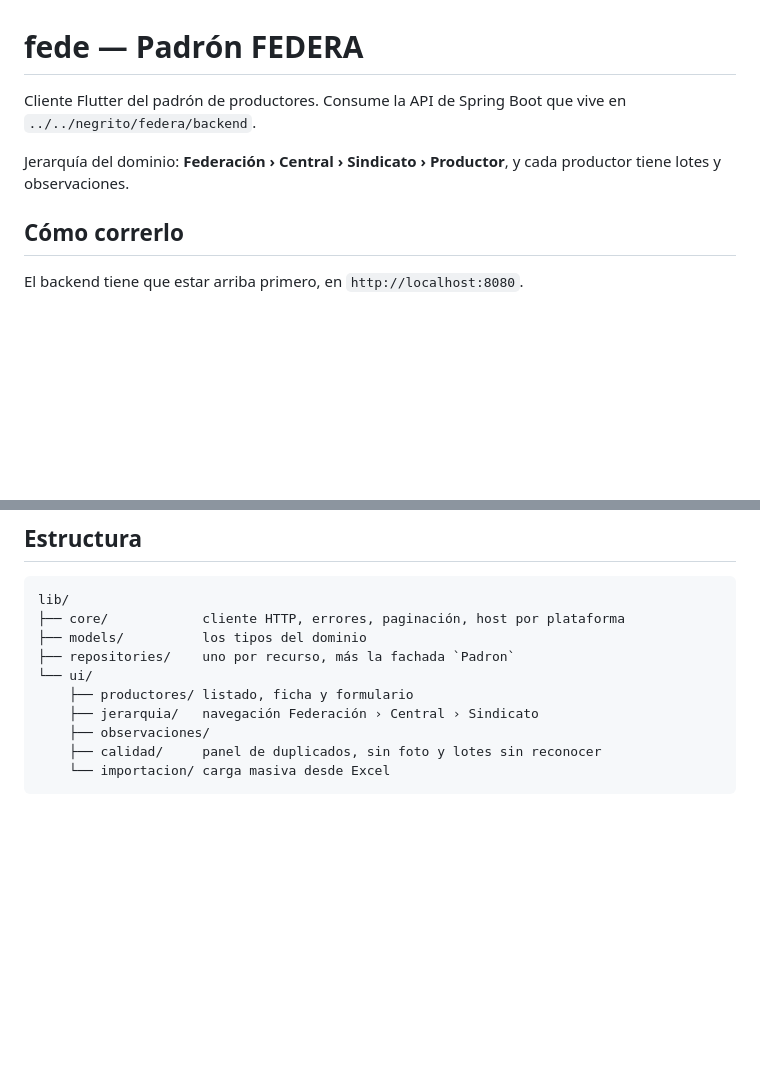
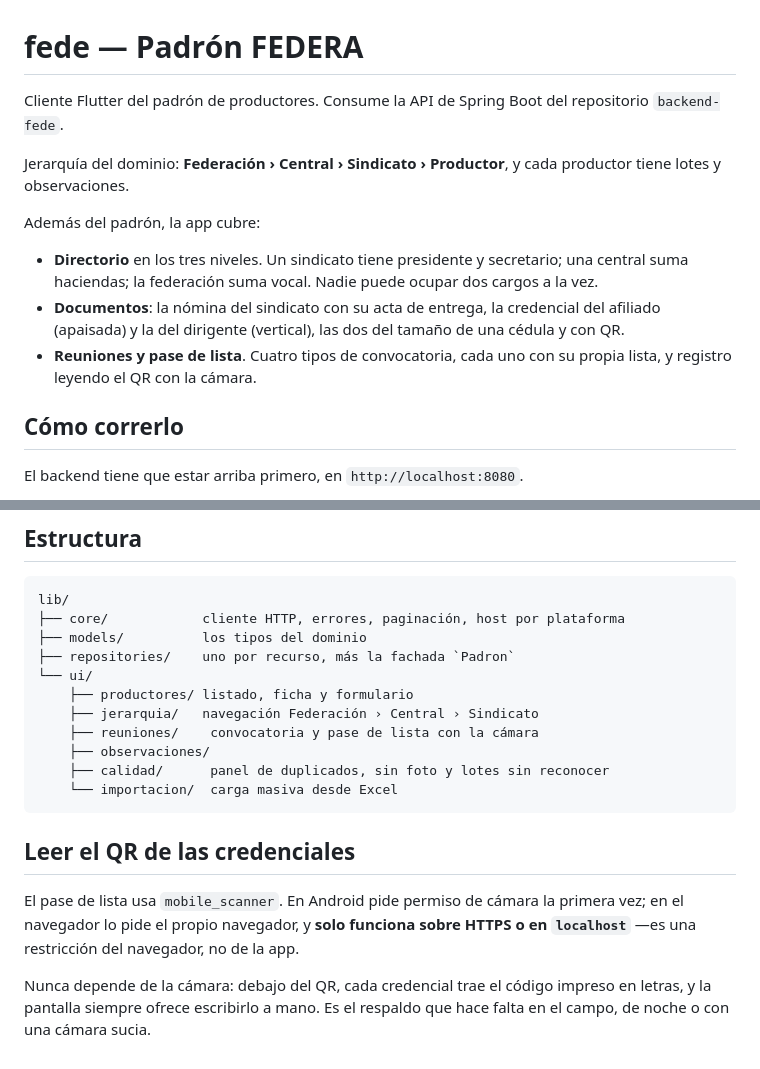
Before and after one commit to peniamychel/frontend-fede, a Markdown page: README.md, 2 parts joined by grey strips. Drawn GitHub-style; blank space fills up the shorter version.

Commit message:
Actualiza el README
El backend cambió de carpeta, y desde que se escribió aparecieron el directorio
de los tres niveles, las credenciales con QR y las reuniones. Se agrega también
qué hace falta para leer el QR con la cámara y por qué siempre queda el camino
de escribir el código a mano.

Co-Authored-By: Claude Opus 5 <noreply@anthropic.com>

````diff
--- a/README.md
+++ b/README.md
@@ -1,10 +1,21 @@
 # fede — Padrón FEDERA
 
-Cliente Flutter del padrón de productores. Consume la API de Spring Boot que
-vive en `../../negrito/federa/backend`.
+Cliente Flutter del padrón de productores. Consume la API de Spring Boot del
+repositorio `backend-fede`.
 
 Jerarquía del dominio: **Federación › Central › Sindicato › Productor**, y cada
 productor tiene lotes y observaciones.
+
+Además del padrón, la app cubre:
+
+- **Directorio** en los tres niveles. Un sindicato tiene presidente y
+  secretario; una central suma haciendas; la federación suma vocal. Nadie puede
+  ocupar dos cargos a la vez.
+- **Documentos**: la nómina del sindicato con su acta de entrega, la credencial
+  del afiliado (apaisada) y la del dirigente (vertical), las dos del tamaño de
+  una cédula y con QR.
+- **Reuniones y pase de lista**. Cuatro tipos de convocatoria, cada uno con su
+  propia lista, y registro leyendo el QR con la cámara.
 
 ## Cómo correrlo
 
@@ -96,7 +107,18 @@ lib/
 └── ui/
     ├── productores/ listado, ficha y formulario
     ├── jerarquia/   navegación Federación › Central › Sindicato
+    ├── reuniones/    convocatoria y pase de lista con la cámara
     ├── observaciones/
-    ├── calidad/     panel de duplicados, sin foto y lotes sin reconocer
-    └── importacion/ carga masiva desde Excel
+    ├── calidad/      panel de duplicados, sin foto y lotes sin reconocer
+    └── importacion/  carga masiva desde Excel
 ```
+
+## Leer el QR de las credenciales
+
+El pase de lista usa `mobile_scanner`. En Android pide permiso de cámara la
+primera vez; en el navegador lo pide el propio navegador, y **solo funciona
+sobre HTTPS o en `localhost`** —es una restricción del navegador, no de la app.
+
+Nunca depende de la cámara: debajo del QR, cada credencial trae el código
+impreso en letras, y la pantalla siempre ofrece escribirlo a mano. Es el
+respaldo que hace falta en el campo, de noche o con una cámara sucia.
````
